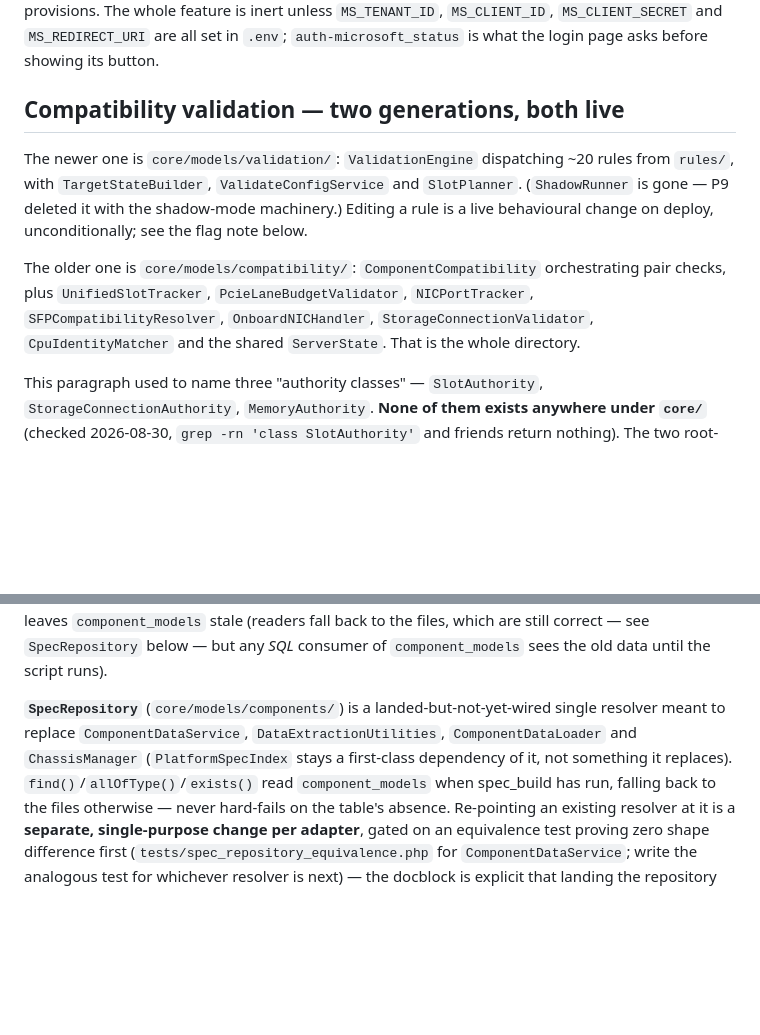
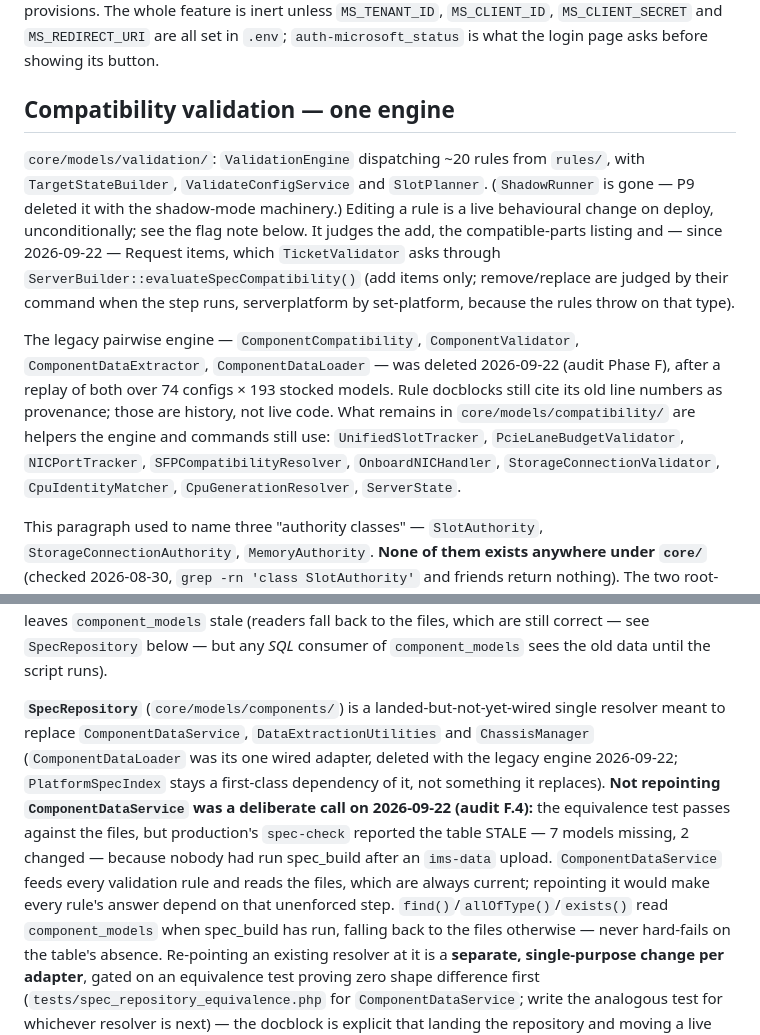
Before and after one commit to AnshitSharma/ims-ftp, a Markdown page: CLAUDE.md, 2 parts joined by grey strips. Drawn GitHub-style; blank space fills up the shorter version.

Commit message:
CLAUDE.md: one compatibility engine now; why F.4 was not done
Co-Authored-By: Claude Opus 5.5 (1M context) <noreply@anthropic.com>

```diff
--- a/CLAUDE.md
+++ b/CLAUDE.md
@@ -47,17 +47,24 @@ must already match an active `users` row by `azure_oid`, or once by email, which
 `MS_CLIENT_ID`, `MS_CLIENT_SECRET` and `MS_REDIRECT_URI` are all set in `.env`;
 `auth-microsoft_status` is what the login page asks before showing its button.
 
-## Compatibility validation — two generations, both live
+## Compatibility validation — one engine
 
-The newer one is `core/models/validation/`: `ValidationEngine` dispatching ~20 rules from
-`rules/`, with `TargetStateBuilder`, `ValidateConfigService` and `SlotPlanner`. (`ShadowRunner`
-is gone — P9 deleted it with the shadow-mode machinery.) Editing a rule is a live behavioural
-change on deploy, unconditionally; see the flag note below.
+`core/models/validation/`: `ValidationEngine` dispatching ~20 rules from `rules/`, with
+`TargetStateBuilder`, `ValidateConfigService` and `SlotPlanner`. (`ShadowRunner` is gone — P9
+deleted it with the shadow-mode machinery.) Editing a rule is a live behavioural change on
+deploy, unconditionally; see the flag note below. It judges the add, the compatible-parts
+listing and — since 2026-09-22 — Request items, which `TicketValidator` asks through
+`ServerBuilder::evaluateSpecCompatibility()` (add items only; remove/replace are judged by
+their command when the step runs, serverplatform by set-platform, because the rules throw on
+that type).
 
-The older one is `core/models/compatibility/`: `ComponentCompatibility` orchestrating pair
-checks, plus `UnifiedSlotTracker`, `PcieLaneBudgetValidator`, `NICPortTracker`,
-`SFPCompatibilityResolver`, `OnboardNICHandler`, `StorageConnectionValidator`,
-`CpuIdentityMatcher` and the shared `ServerState`. That is the whole directory.
+The legacy pairwise engine — `ComponentCompatibility`, `ComponentValidator`,
+`ComponentDataExtractor`, `ComponentDataLoader` — was deleted 2026-09-22 (audit Phase F), after
+a replay of both over 74 configs × 193 stocked models. Rule docblocks still cite its old line
+numbers as provenance; those are history, not live code. What remains in
+`core/models/compatibility/` are helpers the engine and commands still use: `UnifiedSlotTracker`,
+`PcieLaneBudgetValidator`, `NICPortTracker`, `SFPCompatibilityResolver`, `OnboardNICHandler`,
+`StorageConnectionValidator`, `CpuIdentityMatcher`, `CpuGenerationResolver`, `ServerState`.
 
 This paragraph used to name three "authority classes" — `SlotAuthority`,
 `StorageConnectionAuthority`, `MemoryAuthority`. **None of them exists anywhere under `core/`**
@@ -169,9 +176,14 @@ are still correct — see `SpecRepository` below — but any *SQL* consumer of `
 sees the old data until the script runs).
 
 **`SpecRepository`** (`core/models/components/`) is a landed-but-not-yet-wired single resolver
-meant to replace `ComponentDataService`, `DataExtractionUtilities`, `ComponentDataLoader` and
-`ChassisManager` (`PlatformSpecIndex` stays a first-class dependency of it, not something it
-replaces). `find()`/`allOfType()`/`exists()` read `component_models` when spec_build has run,
+meant to replace `ComponentDataService`, `DataExtractionUtilities` and `ChassisManager`
+(`ComponentDataLoader` was its one wired adapter, deleted with the legacy engine 2026-09-22;
+`PlatformSpecIndex` stays a first-class dependency of it, not something it replaces).
+**Not repointing `ComponentDataService` was a deliberate call on 2026-09-22 (audit F.4):** the
+equivalence test passes against the files, but production's `spec-check` reported the table
+STALE — 7 models missing, 2 changed — because nobody had run spec_build after an `ims-data`
+upload. `ComponentDataService` feeds every validation rule and reads the files, which are
+always current; repointing it would make every rule's answer depend on that unenforced step. `find()`/`allOfType()`/`exists()` read `component_models` when spec_build has run,
 falling back to the files otherwise — never hard-fails on the table's absence. Re-pointing an
 existing resolver at it is a **separate, single-purpose change per adapter**, gated on an
 equivalence test proving zero shape difference first (`tests/spec_repository_equivalence.php`
```
